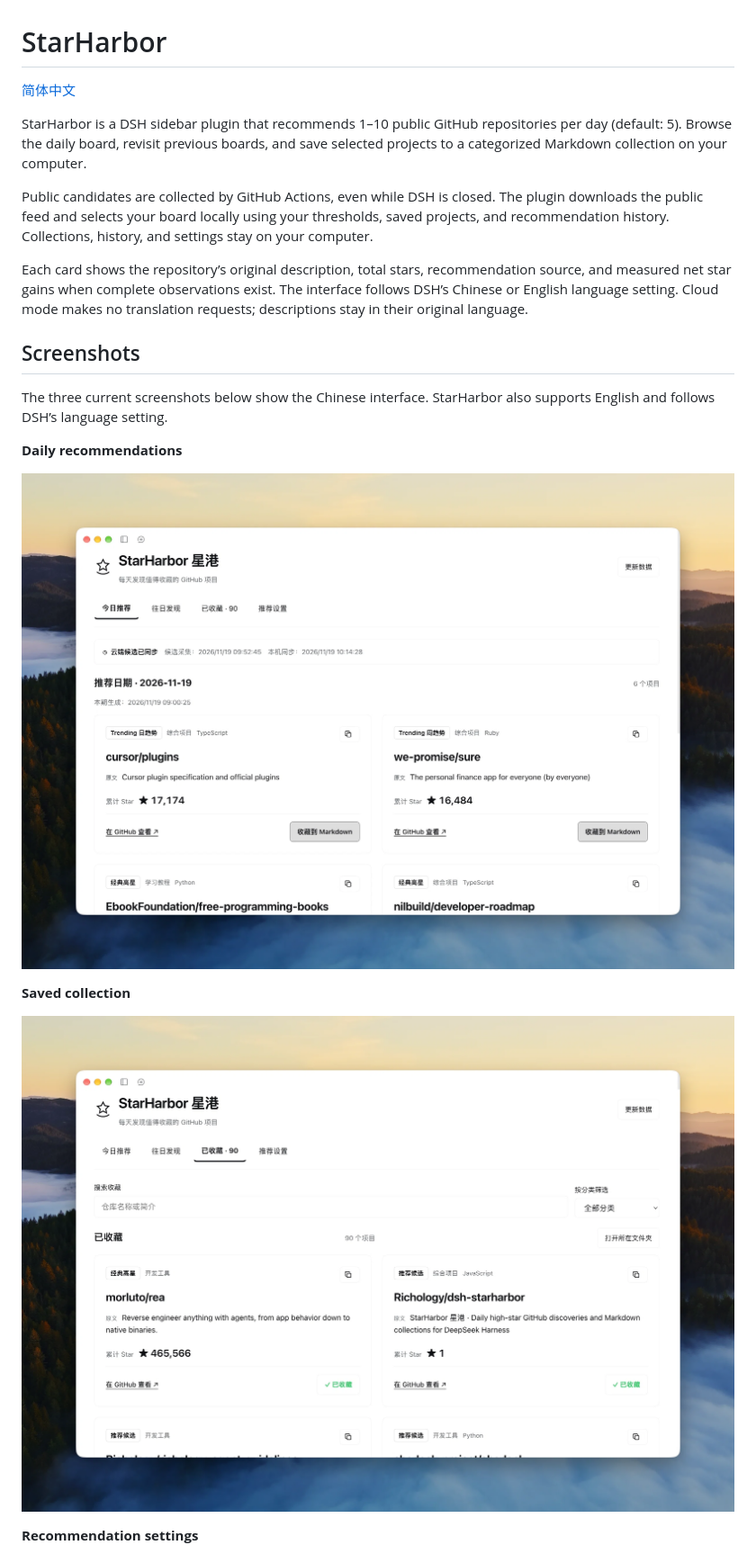
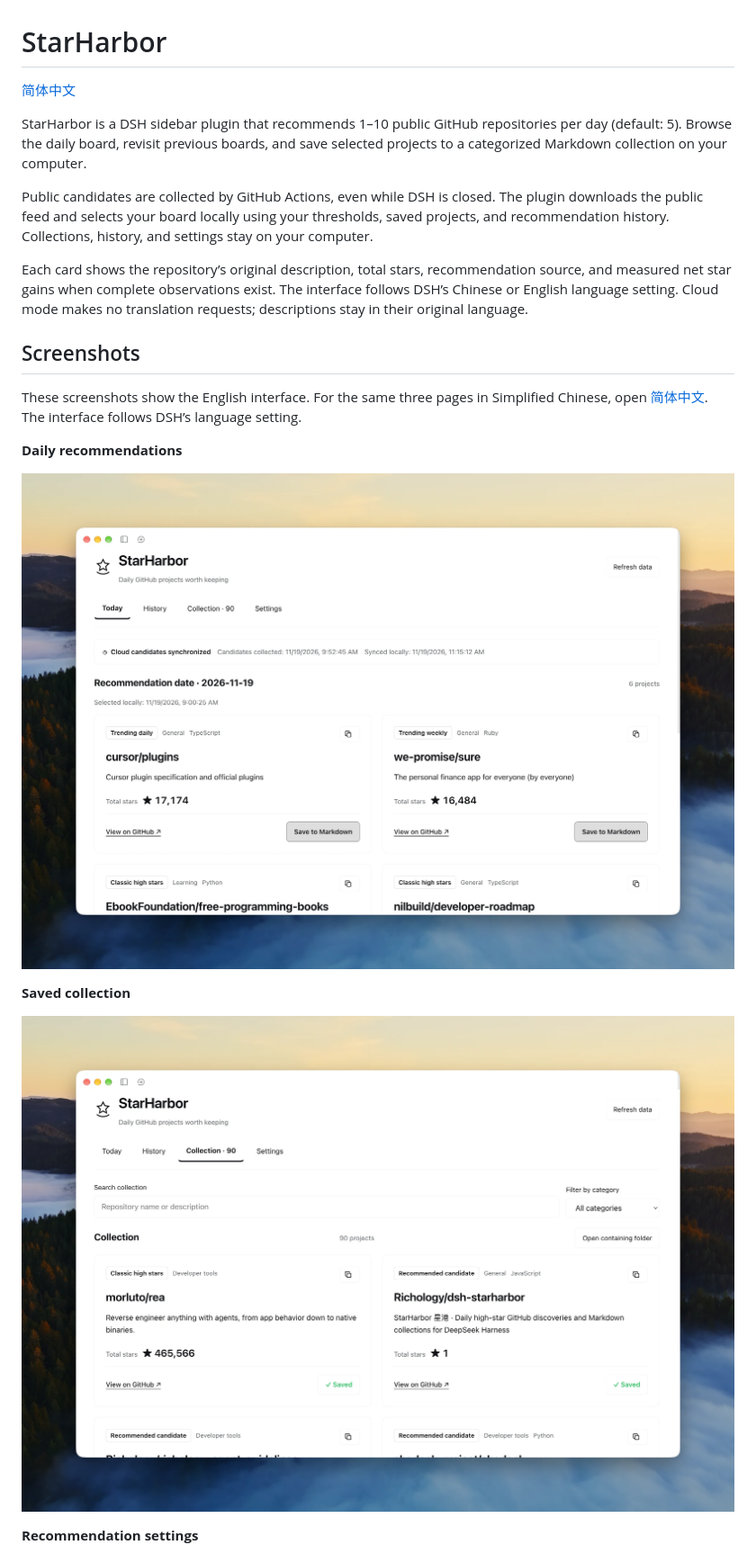
Before and after one commit to Richology/dsh-starharbor, a Markdown page: README.md, the part around one of its changes. Shown at 90% size. GitHub-like rendering; pictures changed too: docs/images/market-saved-en.png (added), docs/images/market-today-en.png (added).

Commit message:
Use supplied English and Chinese screenshots for v0.4.4

```diff
--- a/README.md
+++ b/README.md
@@ -10,15 +10,15 @@ Each card shows the repository’s original description, total stars, recommenda
 
 ## Screenshots
 
-The three current screenshots below show the Chinese interface. StarHarbor also supports English and follows DSH’s language setting.
+These screenshots show the English interface. For the same three pages in Simplified Chinese, open [简体中文](https://github.com/Richology/dsh-starharbor/blob/main/README.zh-CN.md#界面截图). The interface follows DSH’s language setting.
 
 **Daily recommendations**
 
-![StarHarbor daily recommendations, Chinese interface](https://raw.githubusercontent.com/Richology/dsh-starharbor/793590a83348cd1286ff9249f0b47da3dc0c1c95/docs/images/market-today.png)
+![StarHarbor daily recommendations, English interface](https://raw.githubusercontent.com/Richology/dsh-starharbor/v0.4.4/docs/images/market-today-en.png)
 
 **Saved collection**
 
-![StarHarbor saved collection, Chinese interface](https://raw.githubusercontent.com/Richology/dsh-starharbor/793590a83348cd1286ff9249f0b47da3dc0c1c95/docs/images/market-saved.png)
+![StarHarbor saved collection, English interface](https://raw.githubusercontent.com/Richology/dsh-starharbor/v0.4.4/docs/images/market-saved-en.png)
 
 **Recommendation settings**
 
```
Also changed, not shown: other parts of README.md (+6 -6 lines), CHANGELOG.md (+7 -0 lines), README.zh-CN.md (+5 -5 lines), docs/images/market-settings-en.png (added), 3 other files.
